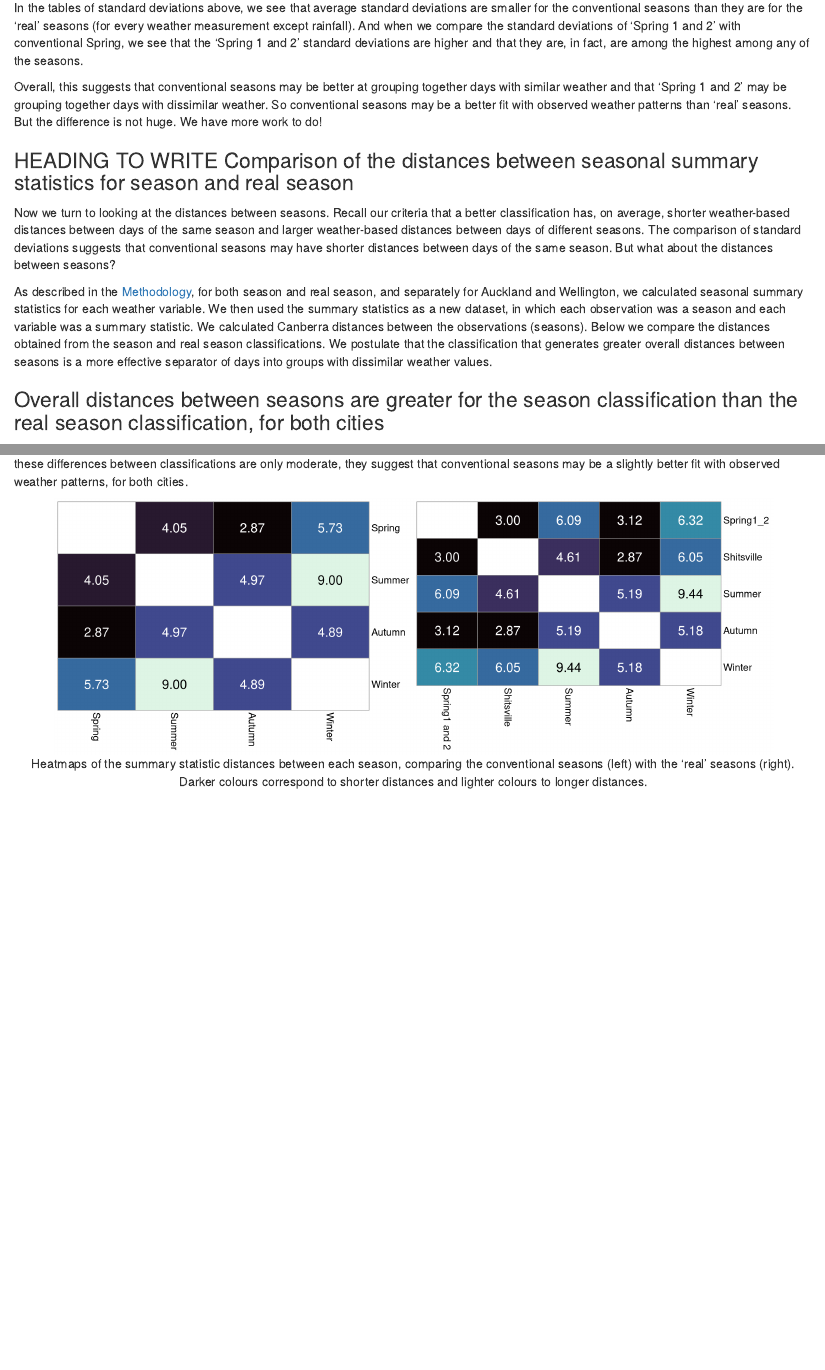
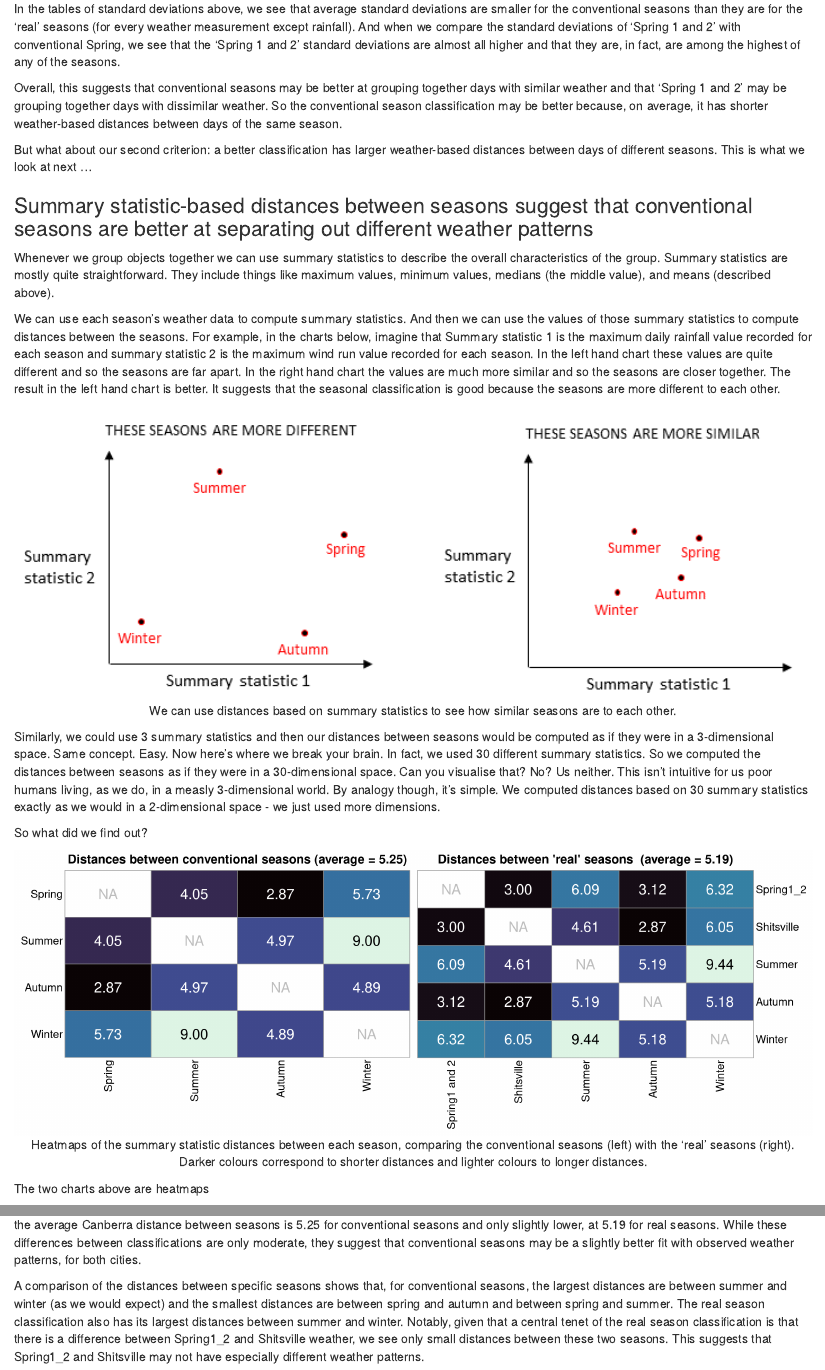
Before and after one commit to andreaknox-nz/real_seasons, an R Markdown document (non_technical_report/Non-technical_report_html.Rmd): the page in a window 1100 px wide, from 3620 px down, and a second part further down, joined at a grey line. Rendered offline with R 4.5, knitr and Pandoc, with nearby package versions; code that draws random numbers runs with fixed seeds of ours.

Commit message:
progress on non-technical report

````diff
--- a/non_technical_report/Non-technical_report_html.Rmd
+++ b/non_technical_report/Non-technical_report_html.Rmd
@@ -551,18 +552,25 @@ For our analysis, we computed the standard deviations for each weather measureme
 ```
 
 
-In the tables of standard deviations above, we see that average standard deviations are smaller for the conventional seasons than they are for the 'real' seasons (for every weather measurement except rainfall). And when we compare the standard deviations of 'Spring 1 and 2' with conventional Spring, we see that the 'Spring 1 and 2' standard deviations are higher and that they are, in fact, are among the highest among any of the seasons.
+In the tables of standard deviations above, we see that average standard deviations are smaller for the conventional seasons than they are for the 'real' seasons (for every weather measurement except rainfall). And when we compare the standard deviations of 'Spring 1 and 2' with conventional Spring, we see that the 'Spring 1 and 2' standard deviations are almost all higher and that they are, in fact, are among the highest of any of the seasons.
 
-Overall, this suggests that conventional seasons may be better at grouping together days with similar weather and that 'Spring 1 and 2' may be grouping together days with dissimilar weather. So conventional seasons may be a better fit with observed weather patterns than 'real' seasons. But the difference is not huge. We have more work to do!
+Overall, this suggests that conventional seasons may be better at grouping together days with similar weather and that 'Spring 1 and 2' may be grouping together days with dissimilar weather. So the conventional season classification may be better because, on average, it has shorter weather-based distances between days of the same season.
+
+But what about our second criterion: a better classification has larger weather-based distances between days of different seasons. This is what we look at next ...
 
 
-### HEADING TO WRITE Comparison of the distances between seasonal summary statistics for season and real season {#results-distances}
+### Summary statistic-based distances between seasons suggest that conventional seasons are better at separating out different weather patterns {#results-distances}
 
-Now we turn to looking at the distances between seasons. Recall our criteria that a better classification has, on average, shorter weather-based distances between days of the same season and larger weather-based distances between days of different seasons. The comparison of standard deviations suggests that conventional seasons may have shorter distances between days of the same season. But what about the distances between seasons?
+Whenever we group objects together we can use summary statistics to describe the overall characteristics of the group. Summary statistics are mostly quite straightforward. They include things like maximum values, minimum values, medians (the middle value), and means (described above).
 
+We can use each season's weather data to compute summary statistics. And then we can use the values of those summary statistics to compute distances between the seasons. For example, in the charts below, imagine that Summary statistic 1 is the maximum daily rainfall value recorded for each season and summary statistic 2 is the maximum wind run value recorded for each season. In the left hand chart these values are quite different and so the seasons are far apart. In the right hand chart the values are much more similar and so the seasons are closer together. The result in the left hand chart is better. It suggests that the seasonal classification is good because the seasons are more different to each other.
 
+```{r summstatdists, fig.cap = "We can use distances based on summary statistics to see how similar seasons are to each other.", fig.align = "center",  out.width = "100%", fig.show = "hold"}
 
-As described in the [Methodology](#method-distance), for both season and real season, and separately for Auckland and Wellington, we calculated seasonal summary statistics for each weather variable. We then used the summary statistics as a new dataset, in which each observation was a season and each variable was a summary statistic. We calculated Canberra distances between the observations (seasons). Below we compare the distances obtained from the season and real season classifications. We postulate that the classification that generates greater overall distances between seasons is a more effective separator of days into groups with dissimilar weather values.
+# Display explanation of summary statistic distances
+  knitr::include_graphics("../images/summ_stat_distances.png")
+```
 
+Similarly, we could use 3 summary statistics and then our distances between seasons would be computed as if they were in a 3-dimensional space. Same concept. Easy. Now here's where we break your brain. In fact, we used 30 different summary statistics. So we computed the distances between seasons as if they were in a 30-dimensional space. Can you visualise that? No? Us neither. This isn't intuitive for us poor humans living, as we do, in a measly 3-dimensional world. By analogy though, it's simple. We computed distances based on 30 summary statistics exactly as we would in a 2-dimensional space - we just used more dimensions.
 
-### Overall distances between seasons are greater for the season classification than the real season classification, for both cities
+So what did we find out?
@@ -594,34 +599,64 @@ We find that, for both Wellington and Auckland, the average distance between sea
   colnames(W_realseason_dist_matrix) <- c("Spring1 and 2", "Shitsville", "Summer", "Autumn", "Winter")
 ```
 
-```{r Wdistanceheatmaps, fig.cap = "Heatmaps of the summary statistic distances between each season, comparing the conventional seasons (left) with the 'real' seasons (right). Darker colours correspond to shorter distances and lighter colours to longer distances.", fig.ncol = 2, out.width = "45%", fig.align = "center", fig.show = "hold"}
+```{r Wdistanceheatmaps, fig.cap = "Heatmaps of the summary statistic distances between each season, comparing the conventional seasons (left) with the 'real' seasons (right). Darker colours correspond to shorter distances and lighter colours to longer distances.", fig.ncol = 2, out.width = "50%", fig.align = "center", fig.show = "hold"}
 
 # conventional seasons
-pheatmap(W_season_dist_matrix,
-         scale = "none",
-         cluster_rows = F,
-         cluster_cols = F,
-         legend = F,
-         display_numbers = T,
-         number_format =  "%.2f",
-         color = mako(10),
-         na_col = "white",
-         fontsize_number = 18,
-         number_color = c(rep("white", 7), "black", rep("white", 5), "black", "white"),
-         fontsize = 14)
+ComplexHeatmap::pheatmap(W_season_dist_matrix,
+                         scale = "none",
+                         cluster_rows = F,
+                         cluster_cols = F,
+                         legend = F,
+                         display_numbers = T,
+                         number_format =  "%.2f",
+                         color = mako(10),
+                         na_col = "#FFFFFF",
+                         # na_col = "white",
+                         fontsize_number = 18,
+                         number_color = c("grey",
+                                                rep("white", 4),
+                                                "grey",
+                                                "white",
+                                                "black",
+                                                rep("white", 2),
+                                                "grey",
+                                                rep("white", 2),
+                                                "black",
+                                                "white"),
+                         fontsize = 12,
+                         fontsize_col = 14,
+                         fontsize_row = 14,
+                         row_names_side = c("left"),
+                         main = "Distances between conventional seasons (average = 5.25)")
 
 # real seasons
-pheatmap(W_realseason_dist_matrix,
-         scale = "none",
-         cluster_rows = F,
-         cluster_cols = F,
-         legend = F,
-         display_numbers = T,
-         number_format =  "%.2f",
-         color = mako(10),
-         na_col = "white",
-         fontsize_number = 18,
-         number_color = c(rep("white", 14), "black", rep("white", 7), "black", "white"),
-         fontsize = 14)
+ComplexHeatmap::pheatmap(W_realseason_dist_matrix,
+                         scale = "none",
+                         cluster_rows = F,
+                         cluster_cols = F,
+                         legend = F,
+                         display_numbers = T,
+                         number_format =  "%.2f",
+                         color = mako(10),
+                         na_col = "white",
+                         fontsize_number = 18,
+                         number_color = c("grey",
+                                                rep("white", 5),
+                                                "grey",
+                                                rep("white", 5),
+                                                "grey",
+                                                "white",
+                                                "black",
+                                                rep("white", 3),
+                                                "grey",
+                                                rep("white", 3),
+                                                "black",
+                                                "white",
+                                                "grey"),
+                         fontsize = 12,
+                         fontsize_col = 14,
+                         fontsize_row = 14,
+                         main = "Distances between 'real' seasons  (average = 5.19)")
 
 ```
+The two charts above are heatmaps
@@ -627,0 +670 @@ pheatmap(W_realseason_dist_matrix,
+A comparison of the distances between specific seasons shows that, for conventional seasons, the largest distances are between summer and winter (as we would expect) and the smallest distances are between spring and autumn and between spring and summer. The real season classification also has its largest distances between summer and winter. Notably, given that a central tenet of the real season classification is that there is a difference between Spring1_2 and Shitsville weather, we see only small distances between these two seasons. This suggests that Spring1_2 and Shitsville may not have especially different weather patterns.
````
Also changed, not shown: images/god_bad_groups.png (deleted), images/good_bad_groups.jpg (added), images/good_bad_groups.png (added), images/good_bad_groups_diagram.png (added), images/summ_stat_distances.png (added), non_technical_report/Non-technical_report_html.html, non_technical_report/Non-technical_report_html.Rmd (21 more changed lines), 2 other files.
